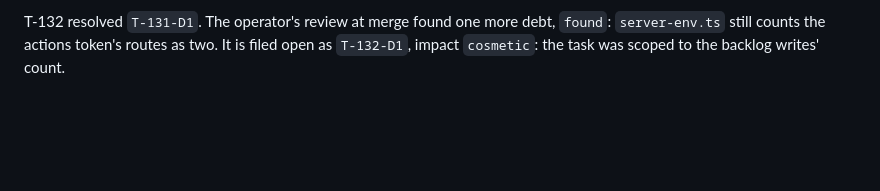
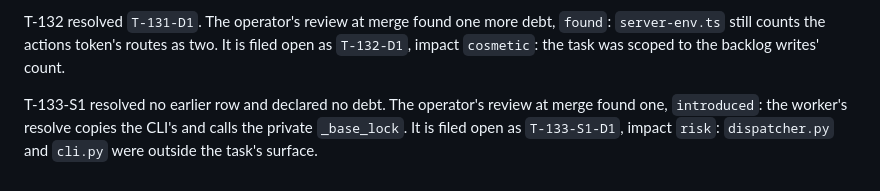
Before and after one commit to Johnny952/agent-harness, a Markdown page: docs/debt/README.md, the part around one of its changes. Rendered like a GitHub page; blank space fills up the shorter version.

Commit message:
File T-133-S1-D1: the worker's resolve copies the CLI's and calls the private _base_lock
Co-Authored-By: Claude Opus 5.5 <noreply@anthropic.com>

```diff
--- a/docs/debt/README.md
+++ b/docs/debt/README.md
@@ -422,3 +423,8 @@ T-132 resolved `T-131-D1`. The operator's review at merge found one more
 debt, `found`: `server-env.ts` still counts the actions token's routes as two.
 It is filed open as `T-132-D1`, impact `cosmetic`: the task was scoped to the
 backlog writes' count.
+
+T-133-S1 resolved no earlier row and declared no debt. The operator's review
+at merge found one, `introduced`: the worker's resolve copies the CLI's and
+calls the private `_base_lock`. It is filed open as `T-133-S1-D1`, impact
+`risk`: `dispatcher.py` and `cli.py` were outside the task's surface.
```
Also changed, not shown: other parts of docs/debt/README.md (+1 -0 lines), docs/debt/T-133-S1-D1.md (added, +38 -0 lines).
